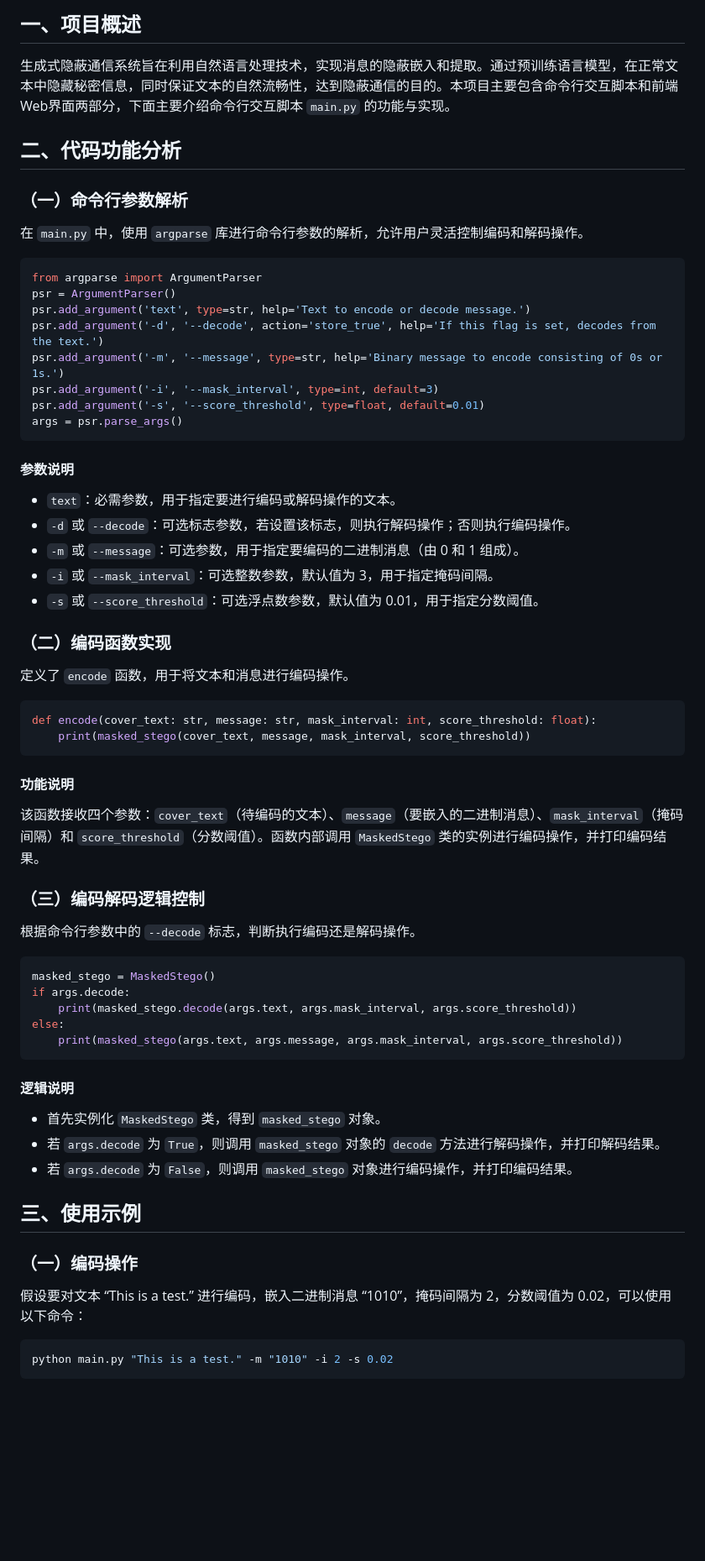
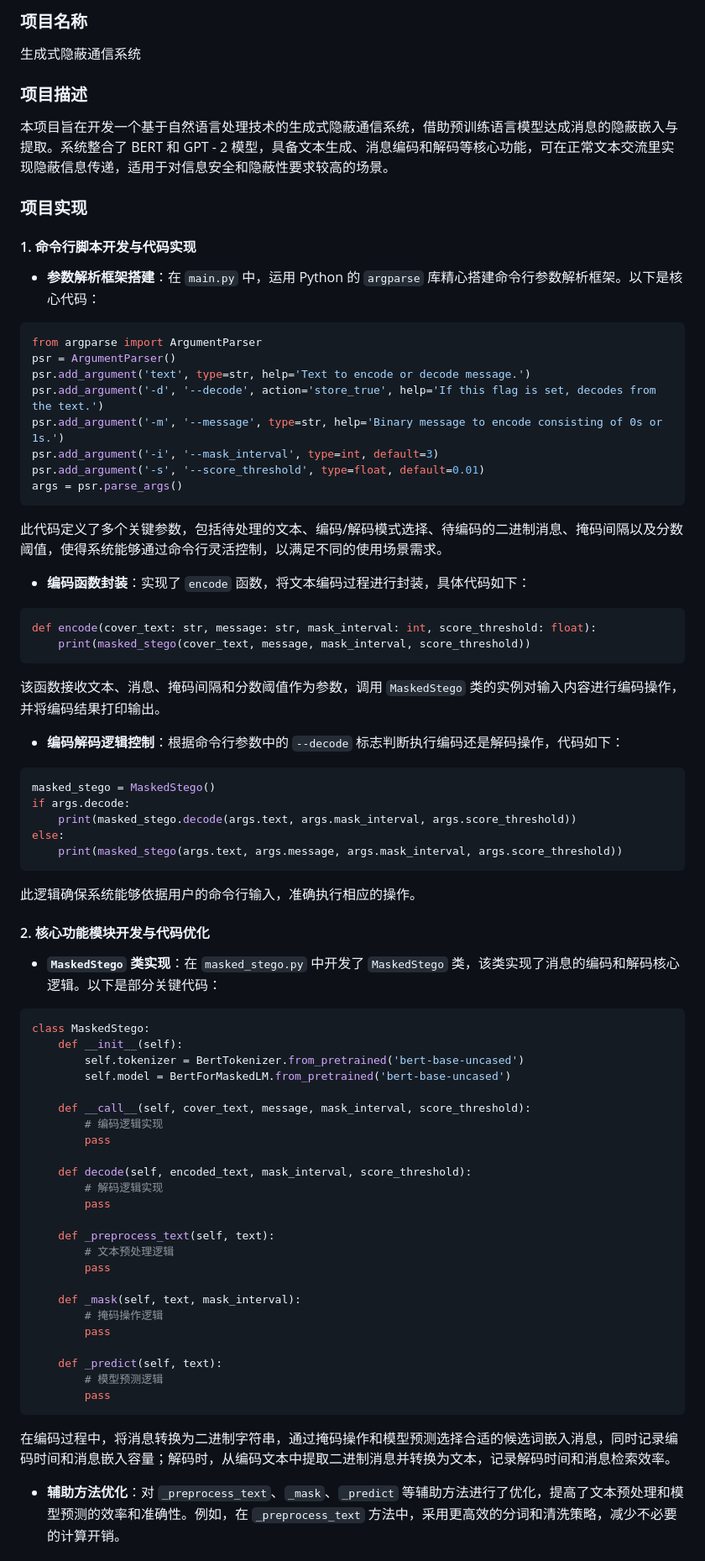
Before and after one commit to EmiAlyx/MaskedStego, a Markdown page: README.md, the part around one of its changes. Shown at 84% size. Drawn GitHub-style; blank space fills up the shorter version.

````diff
--- a/README.md
+++ b/README.md
@@ -1,11 +1,13 @@
-## 一、项目概述
-生成式隐蔽通信系统旨在利用自然语言处理技术，实现消息的隐蔽嵌入和提取。通过预训练语言模型，在正常文本中隐藏秘密信息，同时保证文本的自然流畅性，达到隐蔽通信的目的。本项目主要包含命令行交互脚本和前端Web界面两部分，下面主要介绍命令行交互脚本 `main.py` 的功能与实现。
+### 项目名称
+生成式隐蔽通信系统
 
-## 二、代码功能分析
+### 项目描述
+本项目旨在开发一个基于自然语言处理技术的生成式隐蔽通信系统，借助预训练语言模型达成消息的隐蔽嵌入与提取。系统整合了 BERT 和 GPT - 2 模型，具备文本生成、消息编码和解码等核心功能，可在正常文本交流里实现隐蔽信息传递，适用于对信息安全和隐蔽性要求较高的场景。
 
-### （一）命令行参数解析
-在 `main.py` 中，使用 `argparse` 库进行命令行参数的解析，允许用户灵活控制编码和解码操作。
+### 项目实现
 
+#### 1. 命令行脚本开发与代码实现
+- **参数解析框架搭建**：在 `main.py` 中，运用 Python 的 `argparse` 库精心搭建命令行参数解析框架。以下是核心代码：
 ```python
 from argparse import ArgumentParser
 psr = ArgumentParser()
@@ -16,28 +18,14 @@ psr.add_argument('-i', '--mask_interval', type=int, default=3)
 psr.add_argument('-s', '--score_threshold', type=float, default=0.01)
 args = psr.parse_args()
 ```
-
-#### 参数说明
-- `text`：必需参数，用于指定要进行编码或解码操作的文本。
-- `-d` 或 `--decode`：可选标志参数，若设置该标志，则执行解码操作；否则执行编码操作。
-- `-m` 或 `--message`：可选参数，用于指定要编码的二进制消息（由 0 和 1 组成）。
-- `-i` 或 `--mask_interval`：可选整数参数，默认值为 3，用于指定掩码间隔。
-- `-s` 或 `--score_threshold`：可选浮点数参数，默认值为 0.01，用于指定分数阈值。
-
-### （二）编码函数实现
-定义了 `encode` 函数，用于将文本和消息进行编码操作。
-
+此代码定义了多个关键参数，包括待处理的文本、编码/解码模式选择、待编码的二进制消息、掩码间隔以及分数阈值，使得系统能够通过命令行灵活控制，以满足不同的使用场景需求。
+- **编码函数封装**：实现了 `encode` 函数，将文本编码过程进行封装，具体代码如下：
 ```python
 def encode(cover_text: str, message: str, mask_interval: int, score_threshold: float):
     print(masked_stego(cover_text, message, mask_interval, score_threshold))
 ```
-
-#### 功能说明
-该函数接收四个参数：`cover_text`（待编码的文本）、`message`（要嵌入的二进制消息）、`mask_interval`（掩码间隔）和 `score_threshold`（分数阈值）。函数内部调用 `MaskedStego` 类的实例进行编码操作，并打印编码结果。
-
-### （三）编码解码逻辑控制
-根据命令行参数中的 `--decode` 标志，判断执行编码还是解码操作。
-
+该函数接收文本、消息、掩码间隔和分数阈值作为参数，调用 `MaskedStego` 类的实例对输入内容进行编码操作，并将编码结果打印输出。
+- **编码解码逻辑控制**：根据命令行参数中的 `--decode` 标志判断执行编码还是解码操作，代码如下：
 ```python
 masked_stego = MaskedStego()
 if args.decode:
@@ -45,17 +33,36 @@ if args.decode:
 else:
     print(masked_stego(args.text, args.message, args.mask_interval, args.score_threshold))
 ```
+此逻辑确保系统能够依据用户的命令行输入，准确执行相应的操作。
 
-#### 逻辑说明
-- 首先实例化 `MaskedStego` 类，得到 `masked_stego` 对象。
-- 若 `args.decode` 为 `True`，则调用 `masked_stego` 对象的 `decode` 方法进行解码操作，并打印解码结果。
-- 若 `args.decode` 为 `False`，则调用 `masked_stego` 对象进行编码操作，并打印编码结果。
+#### 2. 核心功能模块开发与代码优化
+- **`MaskedStego` 类实现**：在 `masked_stego.py` 中开发了 `MaskedStego` 类，该类实现了消息的编码和解码核心逻辑。以下是部分关键代码：
+```python
+class MaskedStego:
+    def __init__(self):
+        self.tokenizer = BertTokenizer.from_pretrained('bert-base-uncased')
+        self.model = BertForMaskedLM.from_pretrained('bert-base-uncased')
 
-## 三、使用示例
+    def __call__(self, cover_text, message, mask_interval, score_threshold):
+        # 编码逻辑实现
+        pass
 
-### （一）编码操作
-假设要对文本 “This is a test.” 进行编码，嵌入二进制消息 “1010”，掩码间隔为 2，分数阈值为 0.02，可以使用以下命令：
-```bash
-python main.py "This is a test." -m "1010" -i 2 -s 0.02
+    def decode(self, encoded_text, mask_interval, score_threshold):
+        # 解码逻辑实现
+        pass
+
+    def _preprocess_text(self, text):
+        # 文本预处理逻辑
+        pass
+
+    def _mask(self, text, mask_interval):
+        # 掩码操作逻辑
+        pass
+
+    def _predict(self, text):
+        # 模型预测逻辑
+        pass
 ```
+在编码过程中，将消息转换为二进制字符串，通过掩码操作和模型预测选择合适的候选词嵌入消息，同时记录编码时间和消息嵌入容量；解码时，从编码文本中提取二进制消息并转换为文本，记录解码时间和消息检索效率。
+- **辅助方法优化**：对 `_preprocess_text`、`_mask`、`_predict` 等辅助方法进行了优化，提高了文本预处理和模型预测的效率和准确性。例如，在 `_preprocess_text` 方法中，采用更高效的分词和清洗策略，减少不必要的计算开销。
 
````
Also changed, not shown: other parts of README.md (+85 -10 lines).
